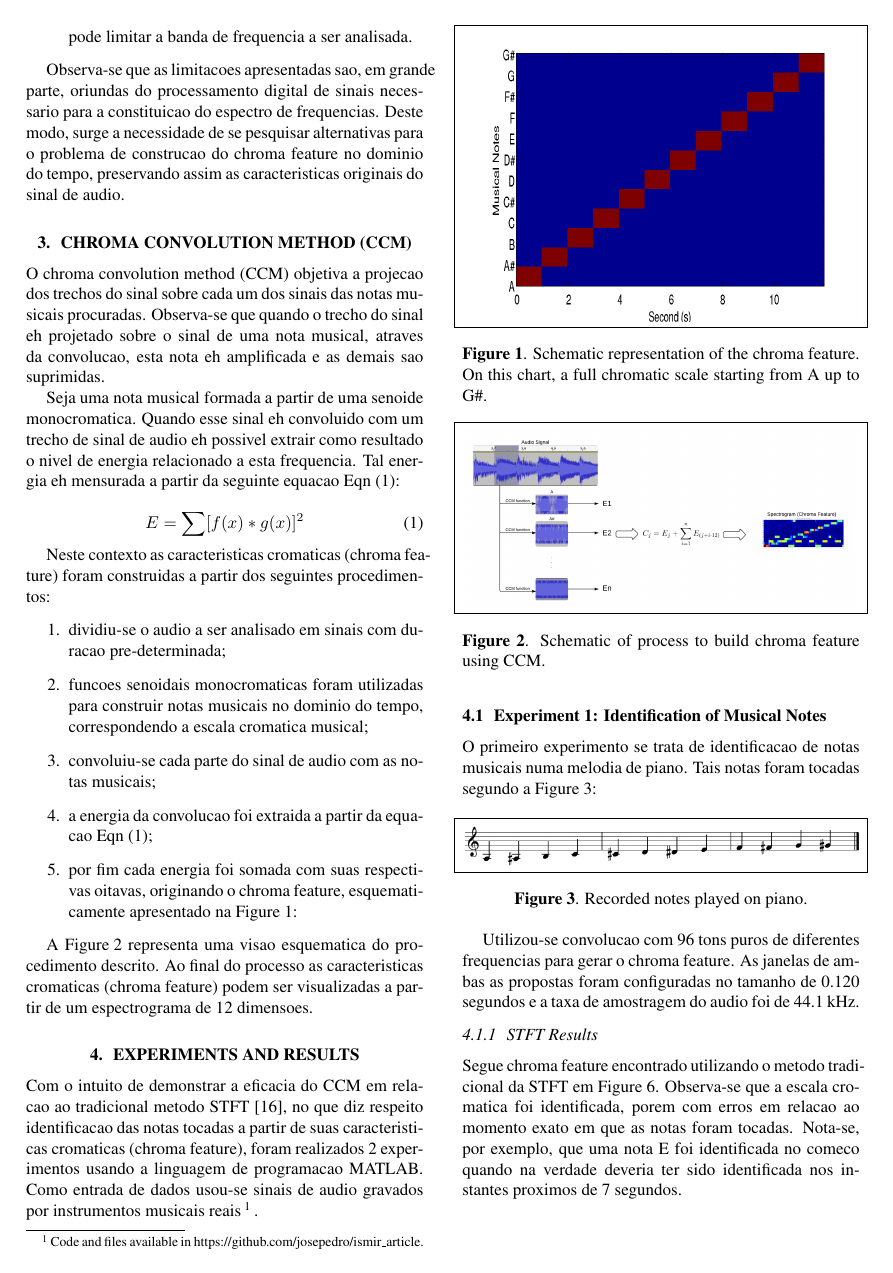
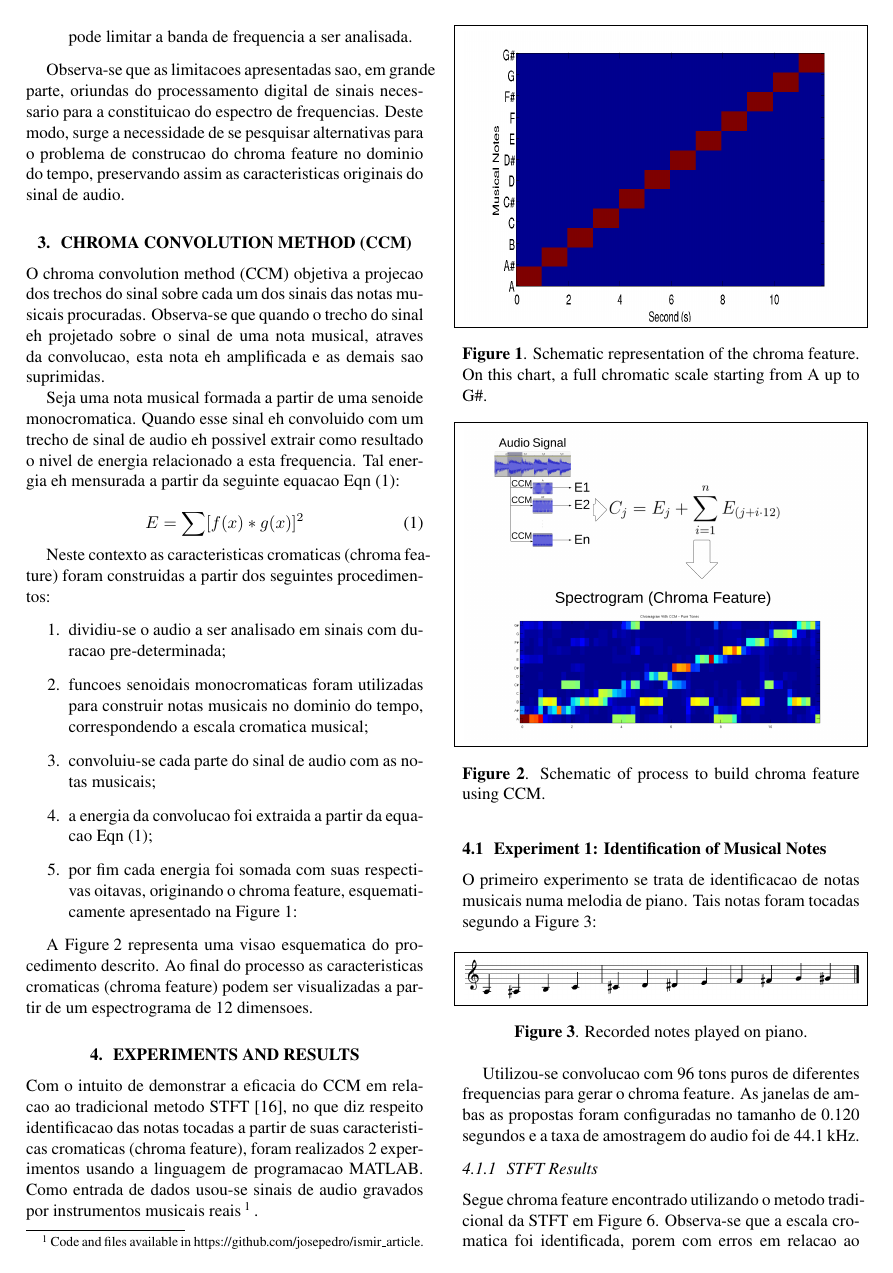
Before and after one commit to josepedro/ismir_article, a LaTeX paper (ISMIR2015_tex_template/main.tex): page 2 of 6 before the commit and page 2 of 7 after it. The pictures show the PDF file ISMIR2015_tex_template/ISMIR2015_tex_template.pdf that the author committed with the source.

Commit message:
Done falta traduzir

```diff
--- a/ISMIR2015_tex_template/main.tex
+++ b/ISMIR2015_tex_template/main.tex
@@ -143,12 +143,12 @@ The abstract should be placed at the top left column and should contain about 15
 
 	\begin{figure}[h]
 	 \centerline{\framebox{
-	 \includegraphics[width=\columnwidth]{figs/1-sfft.png}}}
+	 \includegraphics[width=\columnwidth, height=6cm]{figs/1-sfft.eps}}}
 	 \caption{Obtained chroma feature by using the STFT method.}
 	 \label{fig:1-ssft}
 	\end{figure}
 
-	\newpage
+
 	Foi tambem feito uma analise de eficiencia das notas gravadas no audio com a sequencia de notas identificas no chroma feature. As notas identificadas foram selecionadas atraves da maior intensidade em cada instante de tempo. Segue tabela comparativa:
 
 	\begin{table}[h]
@@ -186,7 +186,7 @@ The abstract should be placed at the top left column and should contain about 15
 
 	\begin{figure}[h]
 	 \centerline{\framebox{
-	 \includegraphics[width=\columnwidth]{figs/1-ccm.png}}}
+	 \includegraphics[width=\columnwidth, height=6cm]{figs/1-ccm.eps}}}
 	 \caption{Obtained chroma feature by using the Chroma Convolution method.}
 	 \label{fig:1-ccm}
 	\end{figure}
@@ -246,7 +246,7 @@ Utilizou-se convolucao com 12 tons de violao e 12 tons de piano de diferentes fr
 
 	\begin{figure}[h]
 	 \centerline{\framebox{
-	 \includegraphics[width=\columnwidth]{figs/2-sfft.png}}}
+	 \includegraphics[width=\columnwidth, height=6cm]{figs/2-sfft.eps}}}
 	 \caption{Chroma feature of audio using STFT.}
 	 \label{fig:2-ssft}
 	\end{figure}
@@ -272,7 +272,7 @@ Utilizou-se convolucao com 12 tons de violao e 12 tons de piano de diferentes fr
 
 	\begin{figure}[h]
 	 \centerline{\framebox{
-	 \includegraphics[width=\columnwidth]{figs/2-ccm-piano.png}}}
+	 \includegraphics[width=\columnwidth, height=6cm]{figs/2-ccm-piano.eps}}}
 	 \caption{Chroma feature of audio using CCM of piano tones.}
 	 \label{fig:2-ccm-piano}
 	\end{figure}
@@ -319,7 +319,7 @@ Segue chroma feature encontrado utilizando o CCM de tons de violao:
 
 	\begin{figure}[h]
 	 \centerline{\framebox{
-	 \includegraphics[width=\columnwidth]{figs/2-ccm-violao.png}}}
+	 \includegraphics[width=\columnwidth, height=6cm]{figs/2-ccm-violao.eps}}}
 	 \caption{Chroma feature of audio using CCM of acoustic guitar tones.}
 	 \label{fig:2-ccm-violao}
 	\end{figure}
```
Also changed, not shown: ISMIR2015_tex_template/ISMIR2015_tex_template.pdf, ISMIR2015_tex_template/figs/--schematic.png (added), ISMIR2015_tex_template/figs/-1.png (added), ISMIR2015_tex_template/figs/-schematic.png (added), ISMIR2015_tex_template/figs/1-ccm.eps (added), ISMIR2015_tex_template/figs/1-sfft.eps (added), ISMIR2015_tex_template/figs/1-sfft.png, ISMIR2015_tex_template/figs/2-ccm-piano.eps (added), ISMIR2015_tex_template/figs/2-ccm-violao.eps (added), ISMIR2015_tex_template/figs/2-sfft.eps (added), ISMIR2015_tex_template/figs/schematic.png, ISMIR2015_tex_template/main.tex (9 more changed lines), 5 other files.
